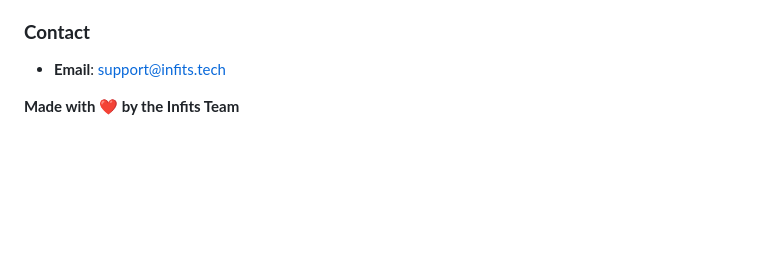
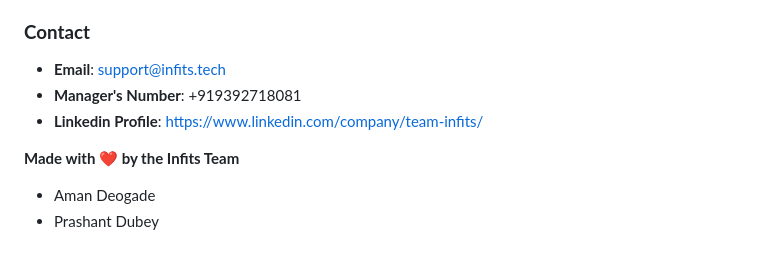
Before and after one commit to AmanDeogade/infits_crm, a Markdown page: README.md, the part around the change. Drawn GitHub-style; blank space fills up the shorter version.

```diff
--- a/README.md
+++ b/README.md
@@ -698,5 +698,9 @@ chore: maintenance tasks
 
 ### **Contact**
 - **Email**: support@infits.tech
+- **Manager's Number**: +919392718081
+- **Linkedin Profile**: https://www.linkedin.com/company/team-infits/
 
 **Made with ❤️ by the Infits Team**
+- Aman Deogade
+- Prashant Dubey
```
